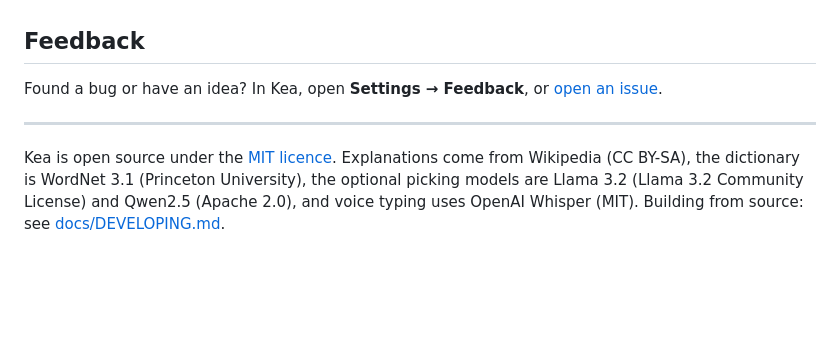
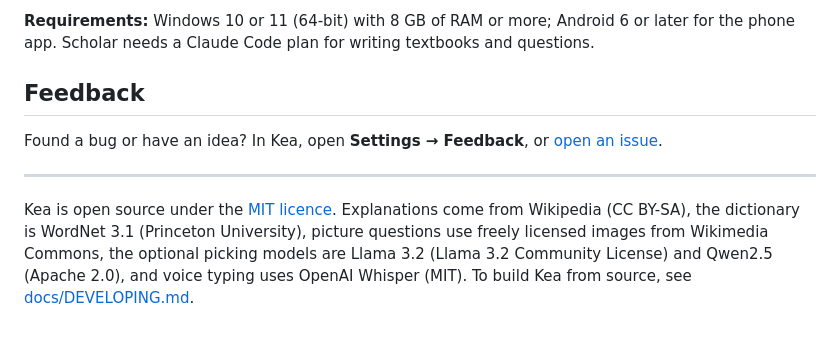
Before and after one commit to kadenw213-svg/Kea, a Markdown page: README.md, the part around one of its changes. Drawn GitHub-style; blank space fills up the shorter version.

```diff
--- a/README.md
+++ b/README.md
@@ -62,10 +88,14 @@ Everything sits in tabs in one window. It's free and open source, and it works w
+**Requirements:** Windows 10 or 11 (64-bit) with 8 GB of RAM or more; Android 6 or later for the phone app.
+Scholar needs a Claude Code plan for writing textbooks and questions.
 
 ## Feedback
 
-Found a bug or have an idea? In Kea, open **Settings → Feedback**, or [open an issue](https://github.com/kadenw213-svg/kea/issues).
+Found a bug or have an idea? In Kea, open **Settings → Feedback**, or
+[open an issue](https://github.com/kadenw213-svg/kea/issues).
 
 ---
 
 Kea is open source under the [MIT licence](LICENSE). Explanations come from Wikipedia (CC BY-SA), the dictionary
-is WordNet 3.1 (Princeton University), the optional picking models are Llama 3.2 (Llama 3.2 Community License) and
-Qwen2.5 (Apache 2.0), and voice typing uses OpenAI Whisper (MIT). Building from source: see [docs/DEVELOPING.md](docs/DEVELOPING.md).
+is WordNet 3.1 (Princeton University), picture questions use freely licensed images from Wikimedia Commons, the
+optional picking models are Llama 3.2 (Llama 3.2 Community License) and Qwen2.5 (Apache 2.0), and voice typing
+uses OpenAI Whisper (MIT). To build Kea from source, see [docs/DEVELOPING.md](docs/DEVELOPING.md).
```
Also changed, not shown: other parts of README.md (+62 -36 lines).
